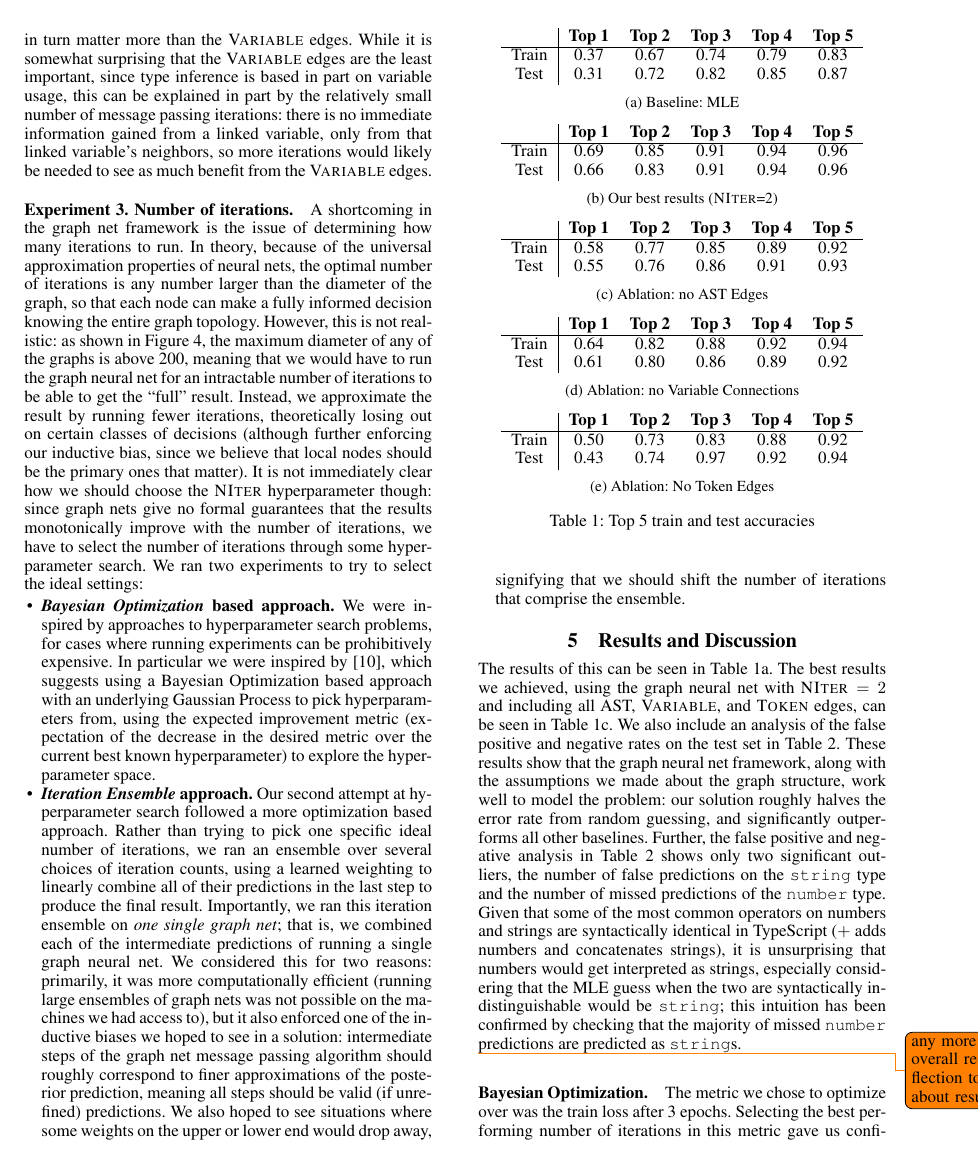
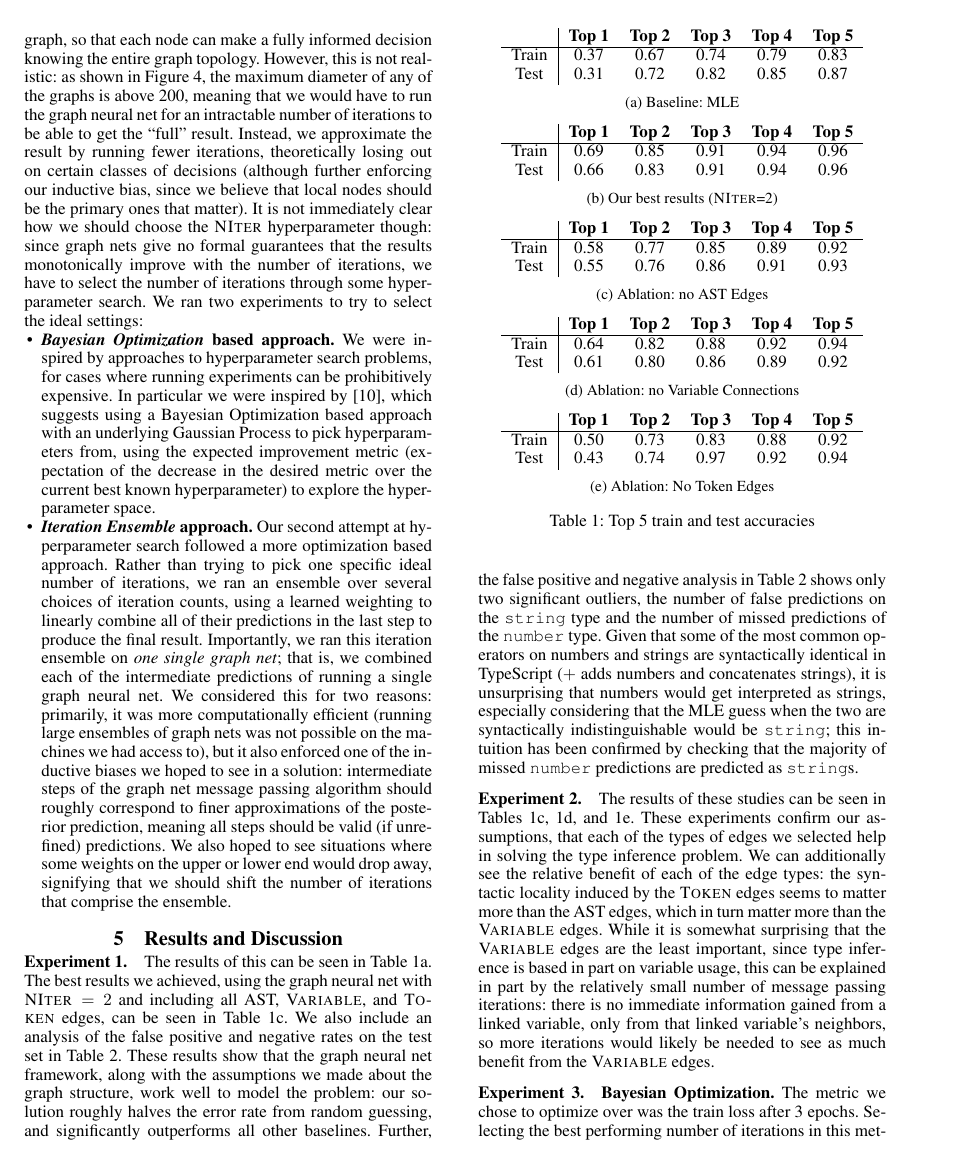
Before and after one commit to shashank-srikant/6.867_term_project, a LaTeX paper (docs/project_report/main.tex, which reads docs/project_report/experiments.tex, docs/project_report/results.tex): page 6 of 8. Compiled offline with pdfLaTeX.

Commit message:
results structure setup

```diff
--- a/docs/project_report/experiments.tex
+++ b/docs/project_report/experiments.tex
@@ -25,10 +25,6 @@ We investigate whether the inductive bias captured in the structure of graph neu
 \subsubsection{Experiment 2. Edge information - Ablation study.}
 To determine whether our graph structure (nodes and edges) was chosen correctly, we performed a set of ablation studies.
 Specifically, we ran experiments using the optimally chosen hyperparameters where we entirely deleted each class of edges (AST edges, Token edges, and Variable edges) from the graph, and compared performance to the original.
-The results of these studies can be seen in Tables~\ref{tab:results:ast}, \ref{tab:results:variable}, and \ref{tab:results:token}.
-These experiments confirm our assumptions, that each of the types of edges we selected help in solving the type inference problem.
-We can additionally see the relative benefit of each of the edge types: the syntactic locality induced by the \textsc{Token} edges seems to matter more than the AST edges, which in turn matter more than the \textsc{Variable} edges.
-While it is somewhat surprising that the \textsc{Variable} edges are the least important, since type inference is based in part on variable usage, this can be explained in part by the relatively small number of message passing iterations: there is no immediate information gained from a linked variable, only from that linked variable's neighbors, so more iterations would likely be needed to see as much benefit from the \textsc{Variable} edges.
 
 \subsubsection{Experiment 3. Number of iterations.}
 A shortcoming in the graph net framework is the issue of determining how many iterations to run.
--- a/docs/project_report/results.tex
+++ b/docs/project_report/results.tex
@@ -1,5 +1,6 @@
 \section{Results and Discussion}
 \label{sec:results}
+\subsubsection{Experiment 1.}
 The results of this can be seen in Table~\ref{tab:results:mle}.
 The best results we achieved, using the graph neural net with $\textsc{NIter}=2$ and including all AST, \textsc{Variable}, and \textsc{Token} edges, can be seen in Table~\ref{tab:results:ast}.
 We also include an analysis of the false positive and negative rates on the test set in Table~\ref{tab:test-fps}.
@@ -7,7 +8,10 @@ These results show that the graph neural net framework, along with the assumptio
 Further, the false positive and negative analysis in Table~\ref{tab:test-fps} shows only two significant outliers, the number of false predictions on the \texttt{string} type and the number of missed predictions of the \texttt{number} type.
 Given that some of the most common operators on numbers and strings are syntactically identical in TypeScript ($+$ adds numbers and concatenates strings), it is unsurprising that numbers would get interpreted as strings, especially considering that the MLE guess when the two are syntactically indistinguishable would be \texttt{string}; this intuition has been confirmed by checking that the majority of missed \texttt{number} predictions are predicted as \texttt{string}s.
 
-\todo{any more overall reflection to do about results?}
+\subsubsection{Experiment 2.} The results of these studies can be seen in Tables~\ref{tab:results:ast}, \ref{tab:results:variable}, and \ref{tab:results:token}.
+These experiments confirm our assumptions, that each of the types of edges we selected help in solving the type inference problem.
+We can additionally see the relative benefit of each of the edge types: the syntactic locality induced by the \textsc{Token} edges seems to matter more than the AST edges, which in turn matter more than the \textsc{Variable} edges.
+While it is somewhat surprising that the \textsc{Variable} edges are the least important, since type inference is based in part on variable usage, this can be explained in part by the relatively small number of message passing iterations: there is no immediate information gained from a linked variable, only from that linked variable's neighbors, so more iterations would likely be needed to see as much benefit from the \textsc{Variable} edges.
 
 \begin{table}
   \centering
@@ -95,8 +99,8 @@ Given that some of the most common operators on numbers and strings are syntacti
   \caption{Top 10 test labels (23551 total predictions)}\label{tab:test-fps}
 \end{table}
 
-
-\paragraph{Bayesian Optimization.}
+\subsubsection{Experiment 3.}
+\textbf{Bayesian Optimization.}
 The metric we chose to optimize over was the train loss after 3 epochs.
 Selecting the best performing number of iterations in this metric gave us confidence that the network had actually made progress in learning significant features of the dataset, while also being sure not to overfit to our validation set.
 The results of this experiment can be seen in Figure~\ref{fig:gp-diagram}, which shows the confidence bounds on the number of iterations to use in the range $[0, 10]$, which gave us a satisfactory coverage of the average path length seen in Figure~\ref{fig:dataset-graph-stats}, while still being computationally tractable to train.
```
Also changed, not shown: docs/project_report/results.tex (4 more changed lines).
